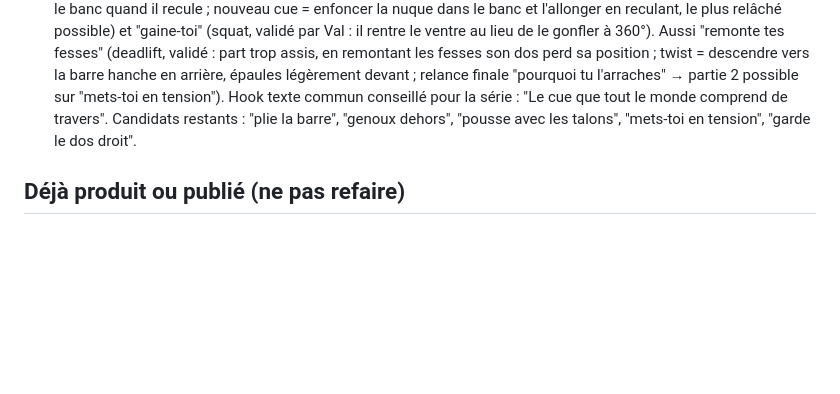
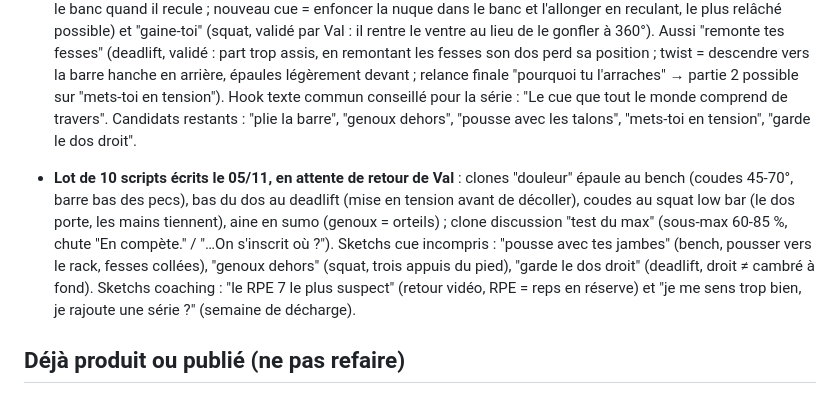
Before and after one commit to valentinrivi-debug/Val, a Markdown page: CLAUDE.md, the part around the change. Rendered like a GitHub page; blank space fills up the shorter version.

Commit message:
Log batch of 10 clone and sketch scripts awaiting feedback
Co-Authored-By: Claude Opus 5.5 <noreply@anthropic.com>
Claude-Session: https://claude.ai/code/session_0163MHFoS3v1nxmfU1E467aX

```diff
--- a/CLAUDE.md
+++ b/CLAUDE.md
@@ -220,6 +220,16 @@ volume, de fréquence, d'intensité). Origine de sa philosophie santé + long te
   le monde comprend de travers". Candidats restants : "plie la barre", "genoux dehors",
   "pousse avec les talons", "mets-toi en tension", "garde le dos droit".
 
+- **Lot de 10 scripts écrits le 05/11, en attente de retour de Val** :
+  clones "douleur" épaule au bench (coudes 45-70°, barre bas des pecs), bas du dos au
+  deadlift (mise en tension avant de décoller), coudes au squat low bar (le dos porte,
+  les mains tiennent), aine en sumo (genoux = orteils) ; clone discussion "test du max"
+  (sous-max 60-85 %, chute "En compète." / "…On s'inscrit où ?"). Sketchs cue incompris :
+  "pousse avec tes jambes" (bench, pousser vers le rack, fesses collées), "genoux dehors"
+  (squat, trois appuis du pied), "garde le dos droit" (deadlift, droit ≠ cambré à fond).
+  Sketchs coaching : "le RPE 7 le plus suspect" (retour vidéo, RPE = reps en réserve) et
+  "je me sens trop bien, je rajoute une série ?" (semaine de décharge).
+
 ## Déjà produit ou publié (ne pas refaire)
 
 - Threads tweet : attachement émotionnel à l'échec ; total ≠ identité ; la négativité
```
